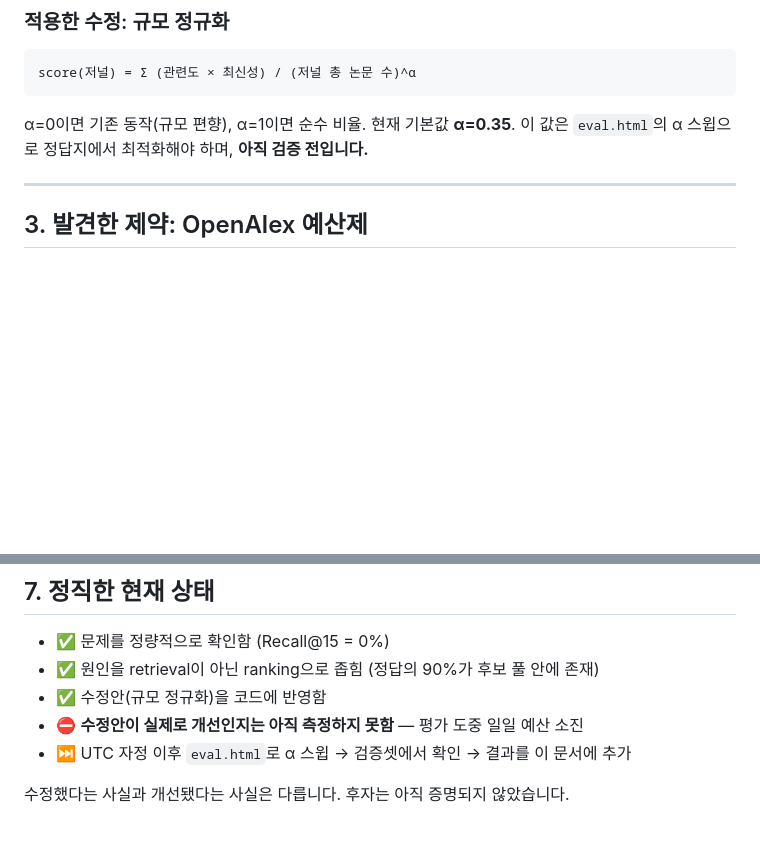
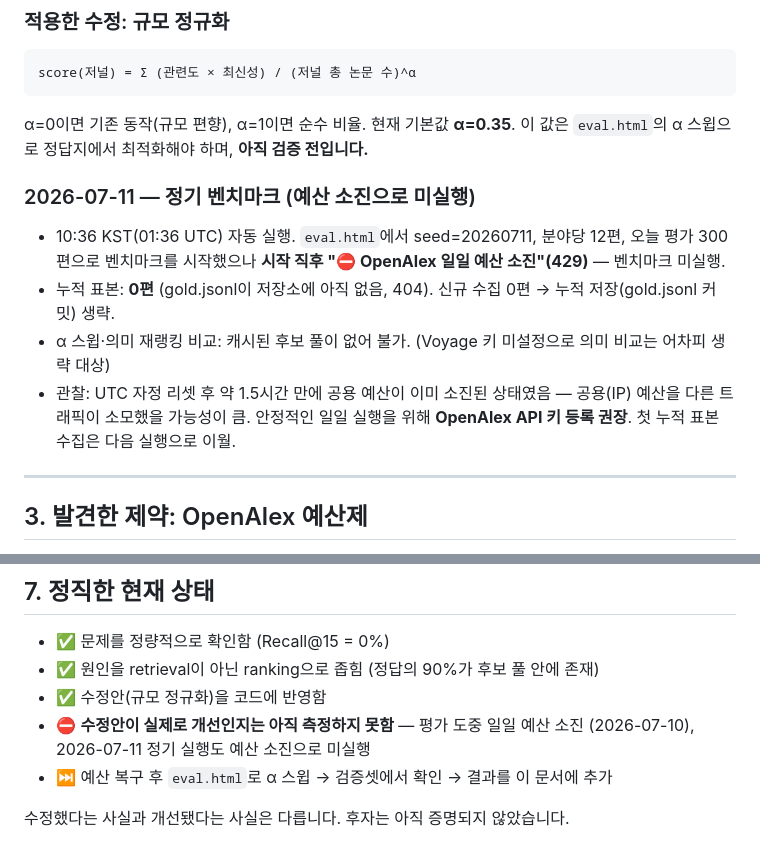
Before and after one commit to Aki-hwang/findjournal, a Markdown page: EVALUATION.md, 2 parts joined by grey strips. Drawn GitHub-style; blank space fills up the shorter version.

```diff
--- a/EVALUATION.md
+++ b/EVALUATION.md
@@ -92,6 +92,13 @@ score(저널) = Σ (관련도 × 최신성) / (저널 총 논문 수)^α
 
 α=0이면 기존 동작(규모 편향), α=1이면 순수 비율. 현재 기본값 **α=0.35**.
 이 값은 `eval.html`의 α 스윕으로 정답지에서 최적화해야 하며, **아직 검증 전입니다.**
+
+### 2026-07-11 — 정기 벤치마크 (예산 소진으로 미실행)
+
+- 10:36 KST(01:36 UTC) 자동 실행. `eval.html`에서 seed=20260711, 분야당 12편, 오늘 평가 300편으로 벤치마크를 시작했으나 **시작 직후 "⛔ OpenAlex 일일 예산 소진"(429)** — 벤치마크 미실행.
+- 누적 표본: **0편** (gold.jsonl이 저장소에 아직 없음, 404). 신규 수집 0편 → 누적 저장(gold.jsonl 커밋) 생략.
+- α 스윕·의미 재랭킹 비교: 캐시된 후보 풀이 없어 불가. (Voyage 키 미설정으로 의미 비교는 어차피 생략 대상)
+- 관찰: UTC 자정 리셋 후 약 1.5시간 만에 공용 예산이 이미 소진된 상태였음 — 공용(IP) 예산을 다른 트래픽이 소모했을 가능성이 큼. 안정적인 일일 실행을 위해 **OpenAlex API 키 등록 권장**. 첫 누적 표본 수집은 다음 실행으로 이월.
 
 ---
 
@@ -230,7 +237,7 @@ Voyage 키는 브라우저에만 저장(localStorage), 서버·저장소로 전
 - ✅ 문제를 정량적으로 확인함 (Recall@15 = 0%)
 - ✅ 원인을 retrieval이 아닌 ranking으로 좁힘 (정답의 90%가 후보 풀 안에 존재)
 - ✅ 수정안(규모 정규화)을 코드에 반영함
-- ⛔ **수정안이 실제로 개선인지는 아직 측정하지 못함** — 평가 도중 일일 예산 소진
-- ⏭ UTC 자정 이후 `eval.html`로 α 스윕 → 검증셋에서 확인 → 결과를 이 문서에 추가
+- ⛔ **수정안이 실제로 개선인지는 아직 측정하지 못함** — 평가 도중 일일 예산 소진 (2026-07-10), 2026-07-11 정기 실행도 예산 소진으로 미실행
+- ⏭ 예산 복구 후 `eval.html`로 α 스윕 → 검증셋에서 확인 → 결과를 이 문서에 추가
 
 수정했다는 사실과 개선됐다는 사실은 다릅니다. 후자는 아직 증명되지 않았습니다.
```
